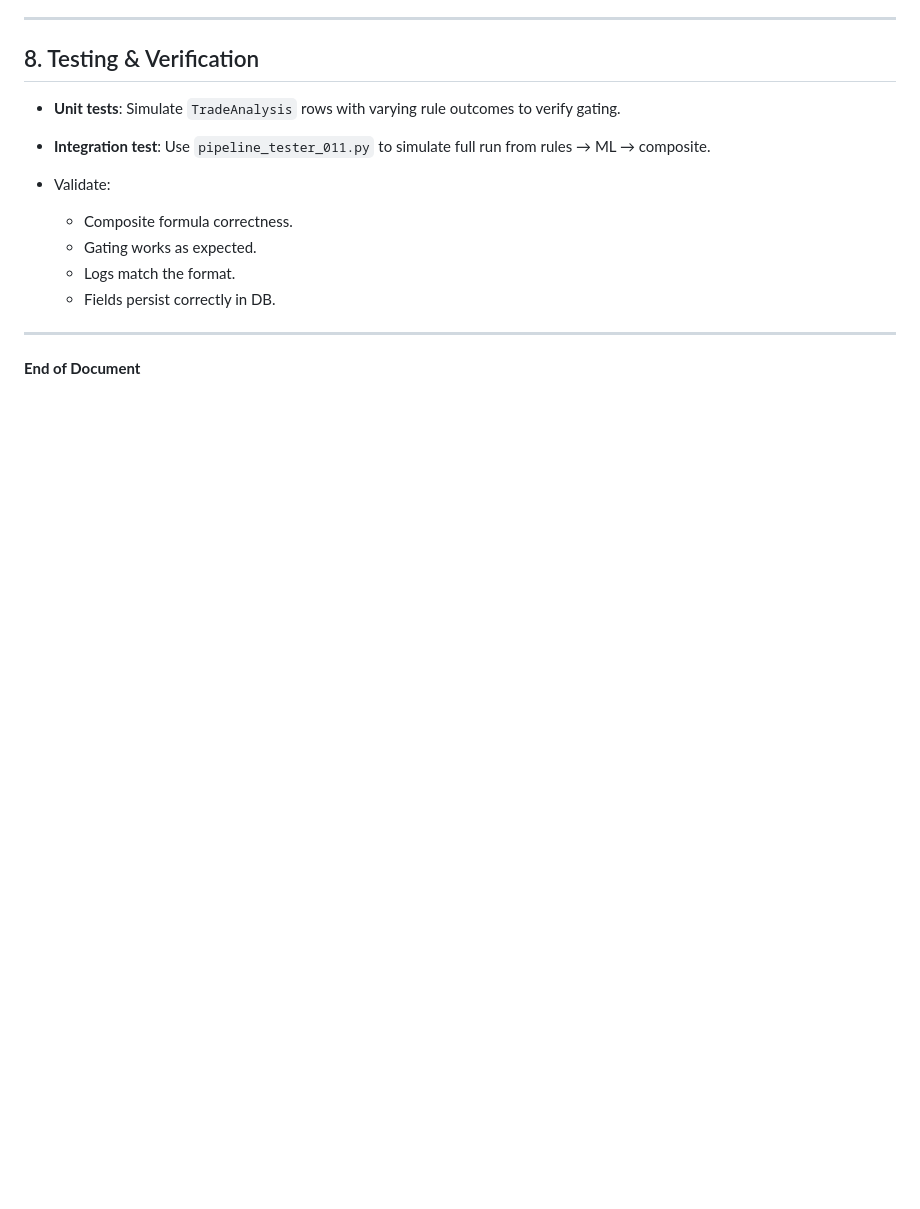
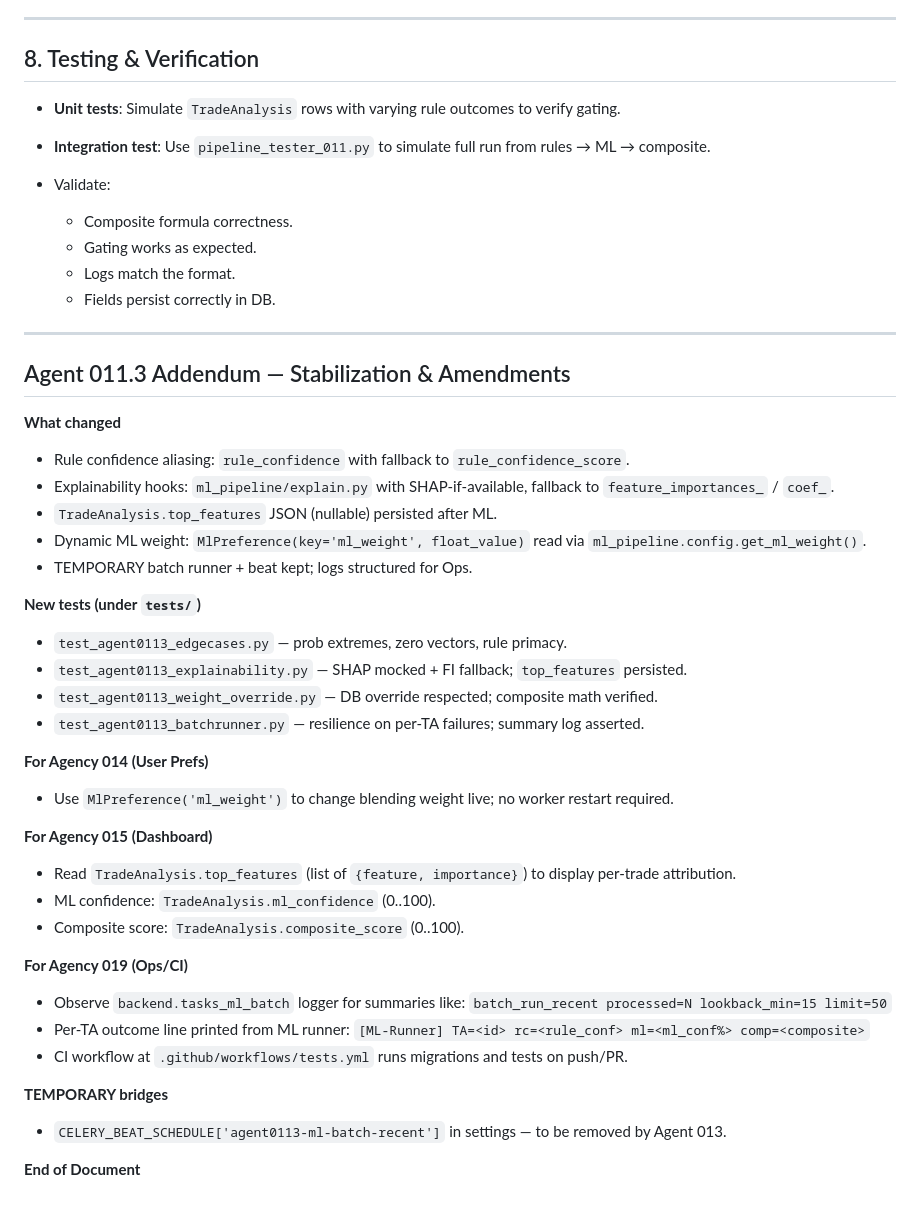
Before and after one commit to creativemindnintythree/Montalaq_2, a Markdown page: docs/agent011_handoff.md, the part around the change. Drawn GitHub-style; blank space fills up the shorter version.

Commit message:
011.3: handoff notes

```diff
--- a/docs/agent011_handoff.md
+++ b/docs/agent011_handoff.md
@@ -112,4 +112,38 @@ Agent 011 writes/updates these fields:
 
 ---
 
+## Agent 011.3 Addendum — Stabilization & Amendments
+
+**What changed**
+- Rule confidence aliasing: `rule_confidence` with fallback to `rule_confidence_score`.
+- Explainability hooks: `ml_pipeline/explain.py` with SHAP-if-available, fallback to `feature_importances_` / `coef_`.
+- `TradeAnalysis.top_features` JSON (nullable) persisted after ML.
+- Dynamic ML weight: `MlPreference(key='ml_weight', float_value)` read via `ml_pipeline.config.get_ml_weight()`.
+- TEMPORARY batch runner + beat kept; logs structured for Ops.
+
+**New tests (under `tests/`)**
+- `test_agent0113_edgecases.py` — prob extremes, zero vectors, rule primacy.
+- `test_agent0113_explainability.py` — SHAP mocked + FI fallback; `top_features` persisted.
+- `test_agent0113_weight_override.py` — DB override respected; composite math verified.
+- `test_agent0113_batchrunner.py` — resilience on per-TA failures; summary log asserted.
+
+**For Agency 014 (User Prefs)**
+- Use `MlPreference('ml_weight')` to change blending weight live; no worker restart required.
+
+**For Agency 015 (Dashboard)**
+- Read `TradeAnalysis.top_features` (list of `{feature, importance}`) to display per-trade attribution.
+- ML confidence: `TradeAnalysis.ml_confidence` (0..100).
+- Composite score: `TradeAnalysis.composite_score` (0..100).
+
+**For Agency 019 (Ops/CI)**
+- Observe `backend.tasks_ml_batch` logger for summaries like:
+  `batch_run_recent processed=N lookback_min=15 limit=50`
+- Per-TA outcome line printed from ML runner:
+  `[ML-Runner] TA=<id> rc=<rule_conf> ml=<ml_conf%> comp=<composite>`
+- CI workflow at `.github/workflows/tests.yml` runs migrations and tests on push/PR.
+
+**TEMPORARY bridges**
+- `CELERY_BEAT_SCHEDULE['agent0113-ml-batch-recent']` in settings — to be removed by Agent 013.
+
+
 **End of Document**
```
